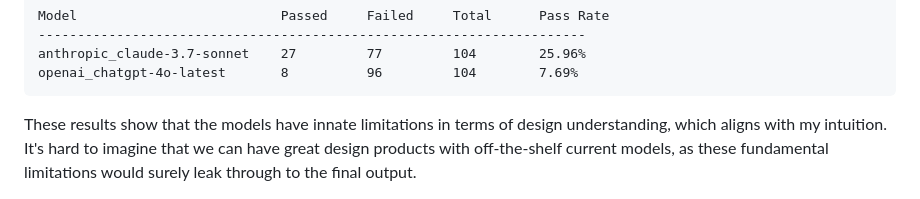
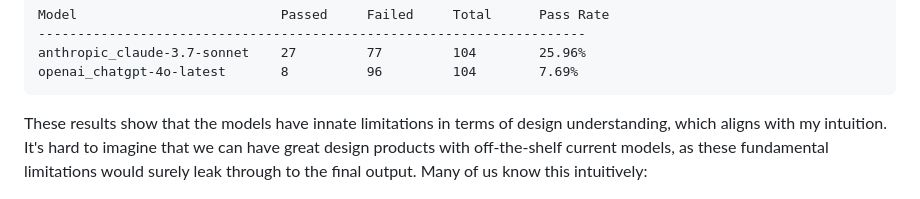
Before and after one commit to r00dY/ui-bench, a Markdown page: README.md, the part around the change. GitHub-like rendering.

````diff
--- a/README.md
+++ b/README.md
@@ -25,7 +25,7 @@ anthropic_claude-3.7-sonnet    27         77         104        25.96%
 openai_chatgpt-4o-latest       8          96         104        7.69%
 ```
 
-These results show that the models have innate limitations in terms of design understanding, which aligns with my intuition. It's hard to imagine that we can have great design products with off-the-shelf current models, as these fundamental limitations would surely leak through to the final output.
+These results show that the models have innate limitations in terms of design understanding, which aligns with my intuition. It's hard to imagine that we can have great design products with off-the-shelf current models, as these fundamental limitations would surely leak through to the final output. Many of us know this intuitively:
 
 <img src="./static/tweet_ben.png" width="500">
 
````
